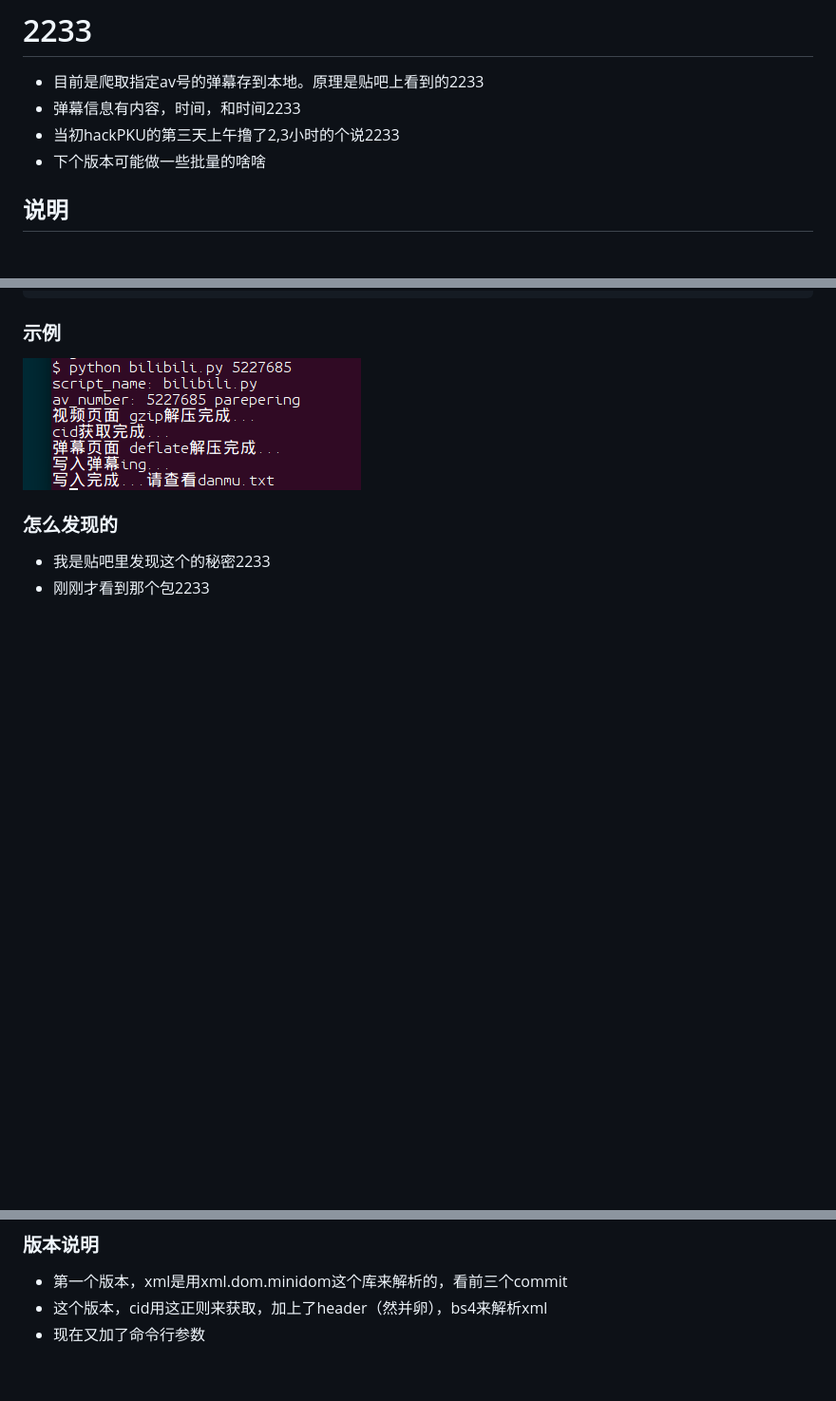
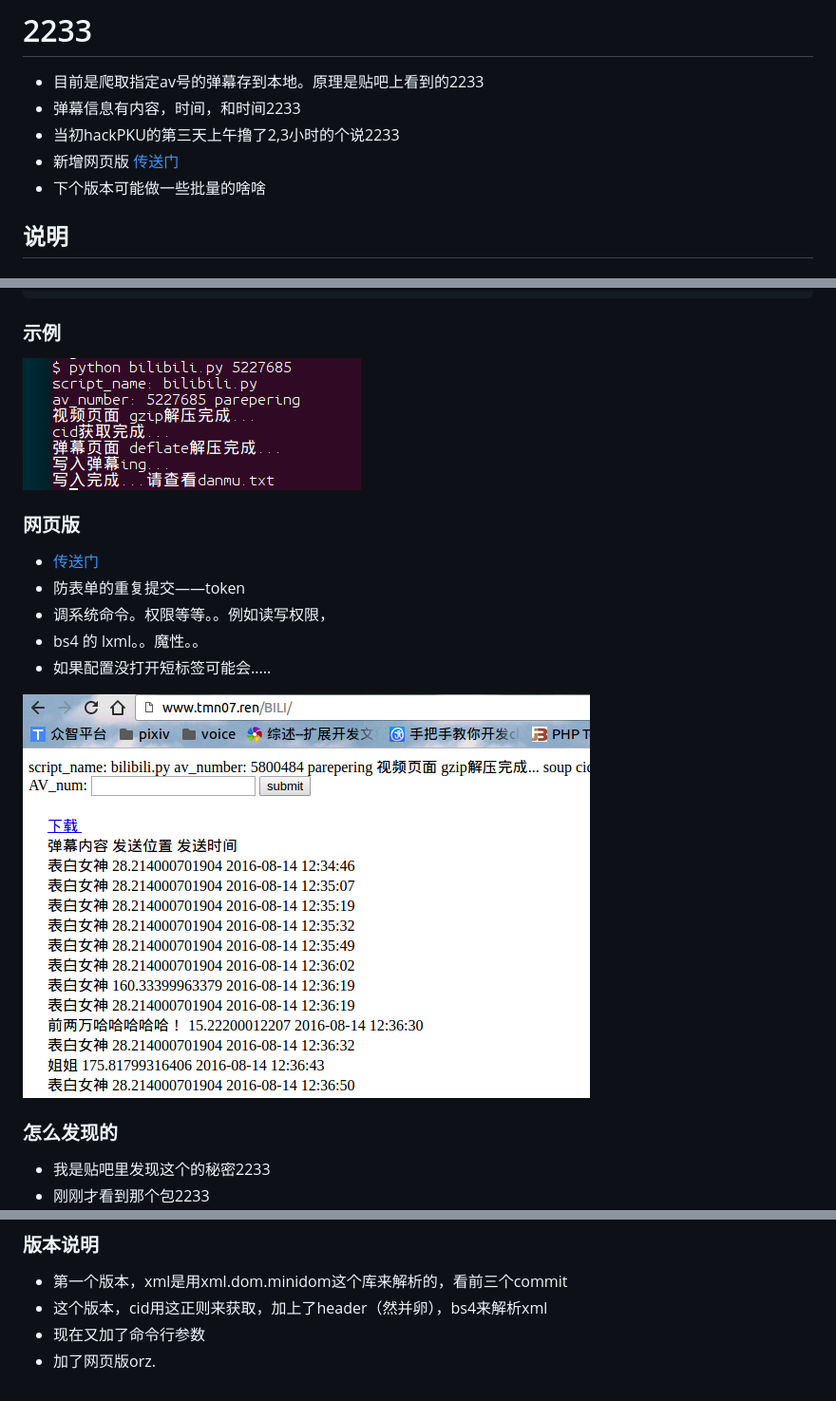
Before and after one commit to Tmn07/BILI, a Markdown page: README.md, 3 parts joined by grey strips. Shown: that part at 95% size. Rendered like a GitHub page; pictures changed too: res/web.png (added); blank space fills up the shorter version.

```diff
--- a/README.md
+++ b/README.md
@@ -3,6 +3,7 @@
 - 目前是爬取指定av号的弹幕存到本地。原理是贴吧上看到的2233
 - 弹幕信息有内容，时间，和时间2233
 - 当初hackPKU的第三天上午撸了2,3小时的个说2233
+- 新增网页版 [传送门](http://tmn07.ren/BILI)
 - 下个版本可能做一些批量的啥啥
 
 ## 说明
@@ -23,6 +24,17 @@ and there are some argv to optional
 ### 示例
 ![python bilibili.py 5227685](./res/use.png)
 
+
+### 网页版
+- [传送门](http://tmn07.ren/BILI)
+- 防表单的重复提交——token
+- 调系统命令。权限等等。。例如读写权限，
+- bs4 的 lxml。。魔性。。
+- <?[php]  ?> 如果配置没打开短标签可能会.....
+
+![web](./res/web.png)
+
+
 ### 怎么发现的
 
 - 我是贴吧里发现这个的秘密2233
@@ -42,3 +54,4 @@ and there are some argv to optional
 - 第一个版本，xml是用xml.dom.minidom这个库来解析的，看前三个commit
 - 这个版本，cid用这正则来获取，加上了header（然并卵），bs4来解析xml
 - 现在又加了命令行参数
+- 加了网页版orz.
```
Also changed, not shown: 2 other files.
